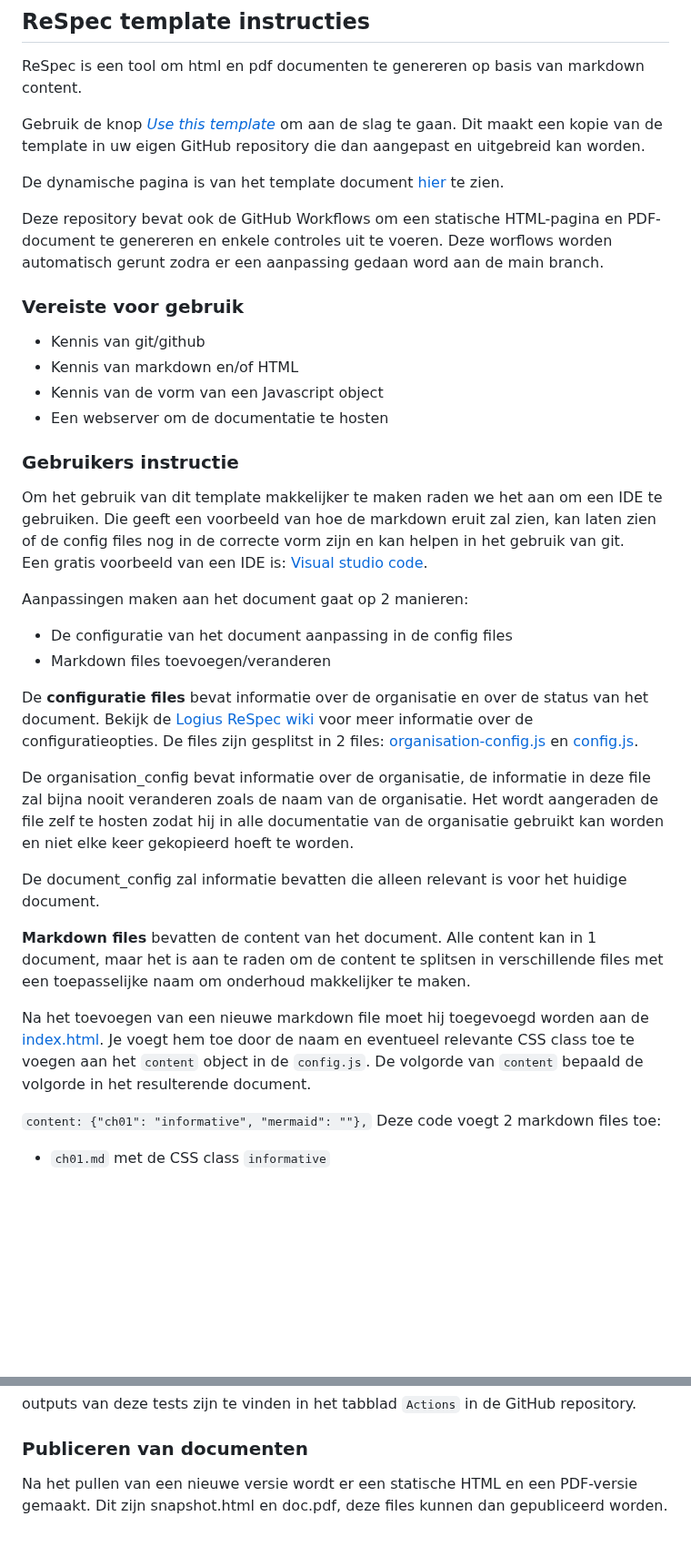
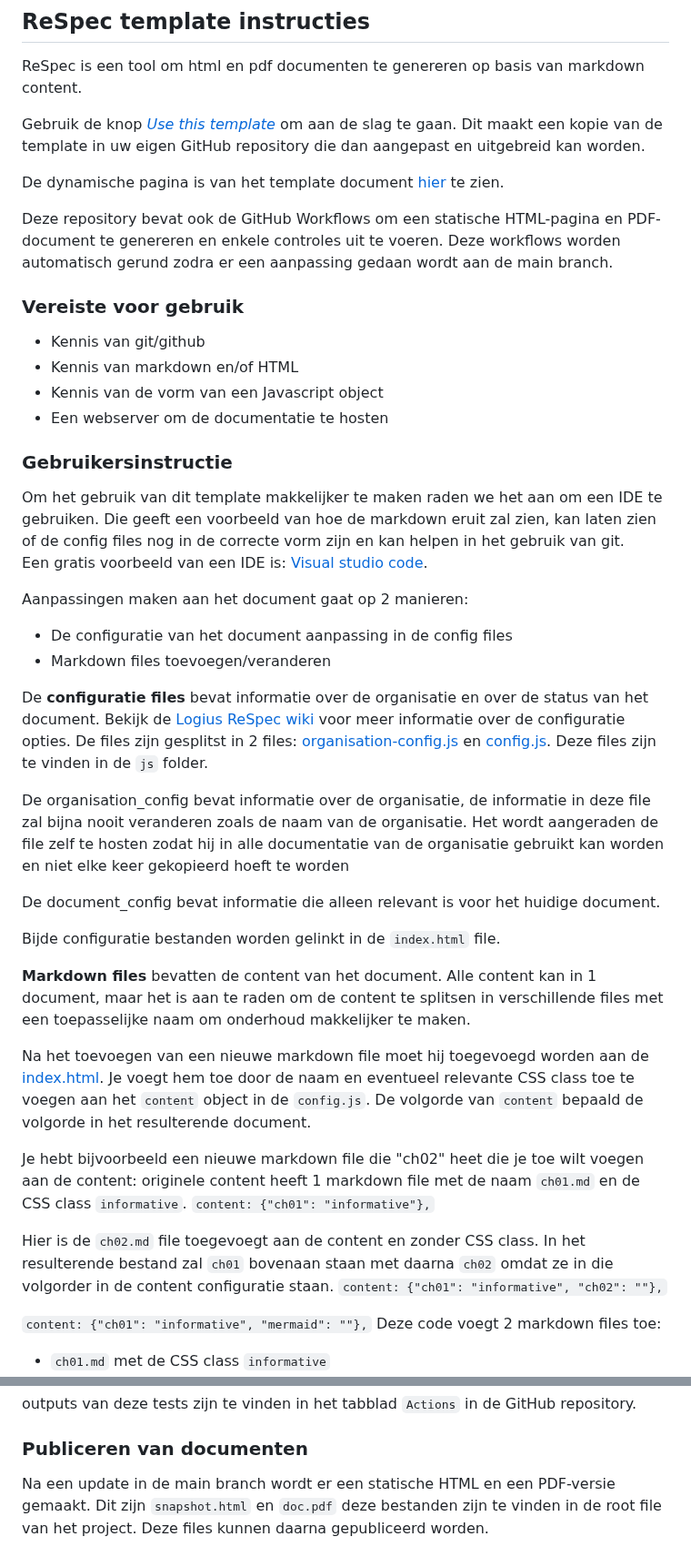
Before and after one commit to Logius-standaarden/ReSpec-template, a Markdown page: README.md, 2 parts joined by grey strips. Shown at 91% size. Drawn GitHub-style; blank space fills up the shorter version.

````diff
--- a/README.md
+++ b/README.md
@@ -6,8 +6,8 @@ Gebruik de knop [_Use this template_](https://github.com/Logius-standaarden/ReSp
 
 De dynamische pagina is van het template document [hier](https://logius-standaarden.github.io/ReSpec-template/) te zien.
 
-Deze repository bevat ook de GitHub Workflows om een statische HTML-pagina en PDF-document te genereren en enkele controles uit te voeren. Deze worflows worden
-automatisch gerunt zodra er een aanpassing gedaan word aan de main branch.
+Deze repository bevat ook de GitHub Workflows om een statische HTML-pagina en PDF-document te genereren en enkele controles uit te voeren. Deze workflows worden
+automatisch gerund zodra er een aanpassing gedaan wordt aan de main branch.
 
 ### Vereiste voor gebruik
 - Kennis van git/github
@@ -15,7 +15,7 @@ automatisch gerunt zodra er een aanpassing gedaan word aan de main branch.
 - Kennis van de vorm van een Javascript object
 - Een webserver om de documentatie te hosten
 
-### Gebruikers instructie
+### Gebruikersinstructie
 Om het gebruik van dit template makkelijker te maken raden we het aan om een IDE te gebruiken. Die geeft een voorbeeld van hoe de markdown eruit zal zien, kan laten zien of de config files nog in de correcte vorm zijn en kan helpen in het gebruik van git.
 Een gratis voorbeeld van een IDE is: [Visual studio code](https://code.visualstudio.com/).
 
@@ -25,15 +25,18 @@ Aanpassingen maken aan het document gaat op 2 manieren:
 
 De **configuratie files** bevat informatie over de organisatie en over
 de status van het document. Bekijk de [Logius ReSpec wiki](https://github.com/Logius-standaarden/respec/wiki)
-voor meer informatie over de configuratieopties. De files zijn gesplitst in 2 files:
+voor meer informatie over de configuratie opties. De files zijn gesplitst in 2 files:
 [organisation-config.js](js/organisation-config.js) en [config.js](js/config.js).
+Deze files zijn te vinden in de `js` folder.
 
 De organisation_config bevat informatie over de organisatie, de informatie in deze file
 zal bijna nooit veranderen zoals de naam van de organisatie. Het wordt aangeraden de file
 zelf te hosten zodat hij in alle documentatie van de organisatie gebruikt kan worden en
-niet elke keer gekopieerd hoeft te worden.
+niet elke keer gekopieerd hoeft te worden
 
-De document_config zal informatie bevatten die alleen relevant is voor het huidige document.
+De document_config bevat informatie die alleen relevant is voor het huidige document.
+
+Bijde configuratie bestanden worden gelinkt in de `index.html` file.
 
 **Markdown files** bevatten de content van het document. Alle content
 kan in 1 document, maar het is aan te raden om de content te splitsen
@@ -44,6 +47,15 @@ Na het toevoegen van een nieuwe markdown file moet hij toegevoegd worden
 aan de [index.html](index.html). Je voegt hem toe door de naam en eventueel relevante CSS class
 toe te voegen aan het ```content``` object in de ```config.js```.
 De volgorde van ```content``` bepaald de volgorde in het resulterende document.
+
+Je hebt bijvoorbeeld een nieuwe markdown file die "ch02" heet die je toe wilt voegen aan de content:
+originele content heeft 1 markdown file met de naam `ch01.md` en de CSS class `informative`.
+```content: {"ch01": "informative"},```
+
+Hier is de `ch02.md` file toegevoegt aan de content en zonder CSS class. In het resulterende bestand
+zal `ch01` bovenaan staan met daarna `ch02` omdat ze in die volgorder in de content configuratie staan.
+```content: {"ch01": "informative", "ch02": ""},```
+
 
 ```content: {"ch01": "informative", "mermaid": ""},```
 Deze code voegt 2 markdown files toe:
@@ -70,5 +82,5 @@ document staan ook naar iets wijzen.
 outputs van deze tests zijn te vinden in het tabblad `Actions` in de GitHub repository.
 
 ### Publiceren van documenten
-Na het pullen van een nieuwe versie wordt er een statische HTML en een PDF-versie gemaakt.
-Dit zijn snapshot.html en doc.pdf, deze files kunnen dan gepubliceerd worden.
+Na een update in de main branch wordt er een statische HTML en een PDF-versie gemaakt.
+Dit zijn `snapshot.html` en `doc.pdf` deze bestanden zijn te vinden in de root file van het project. Deze files kunnen daarna gepubliceerd worden.
````
